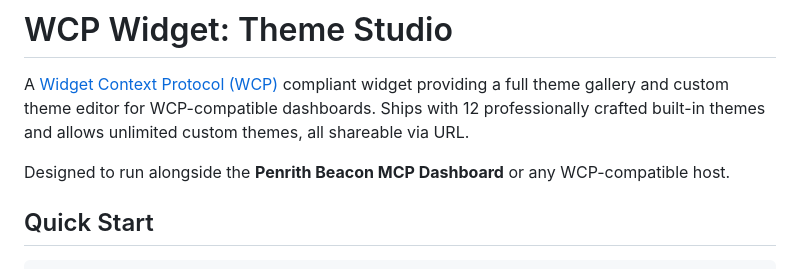
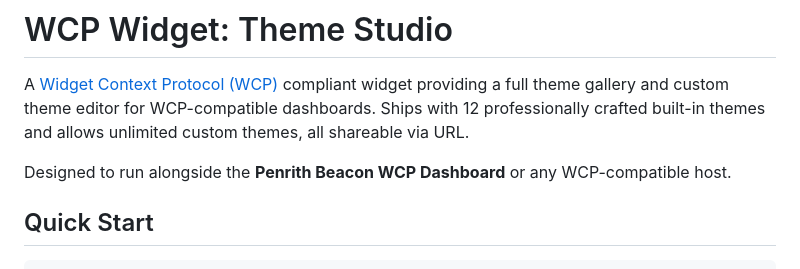
Before and after one commit to penrithbeacon/wcp-widget-theme-studio, a Markdown page: DOCKER.md, the part around the change. GitHub-like rendering.

Commit message:
fix: Penrith Beacon MCP → WCP in DOCKER.md

```diff
--- a/DOCKER.md
+++ b/DOCKER.md
@@ -5,7 +5,7 @@ compliant widget providing a full theme gallery and custom theme editor for WCP-
 dashboards. Ships with 12 professionally crafted built-in themes and allows unlimited
 custom themes, all shareable via URL.
 
-Designed to run alongside the **Penrith Beacon MCP Dashboard** or any WCP-compatible host.
+Designed to run alongside the **Penrith Beacon WCP Dashboard** or any WCP-compatible host.
 
 ## Quick Start
 
```
